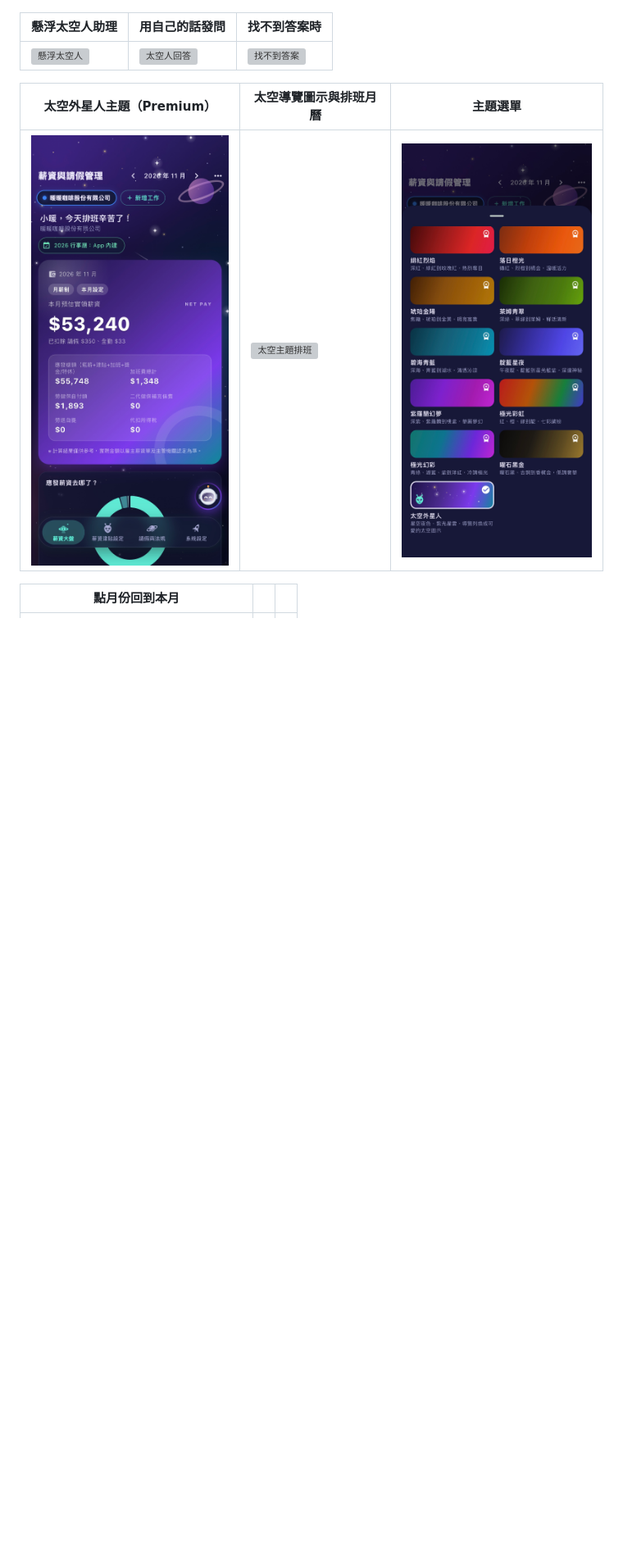
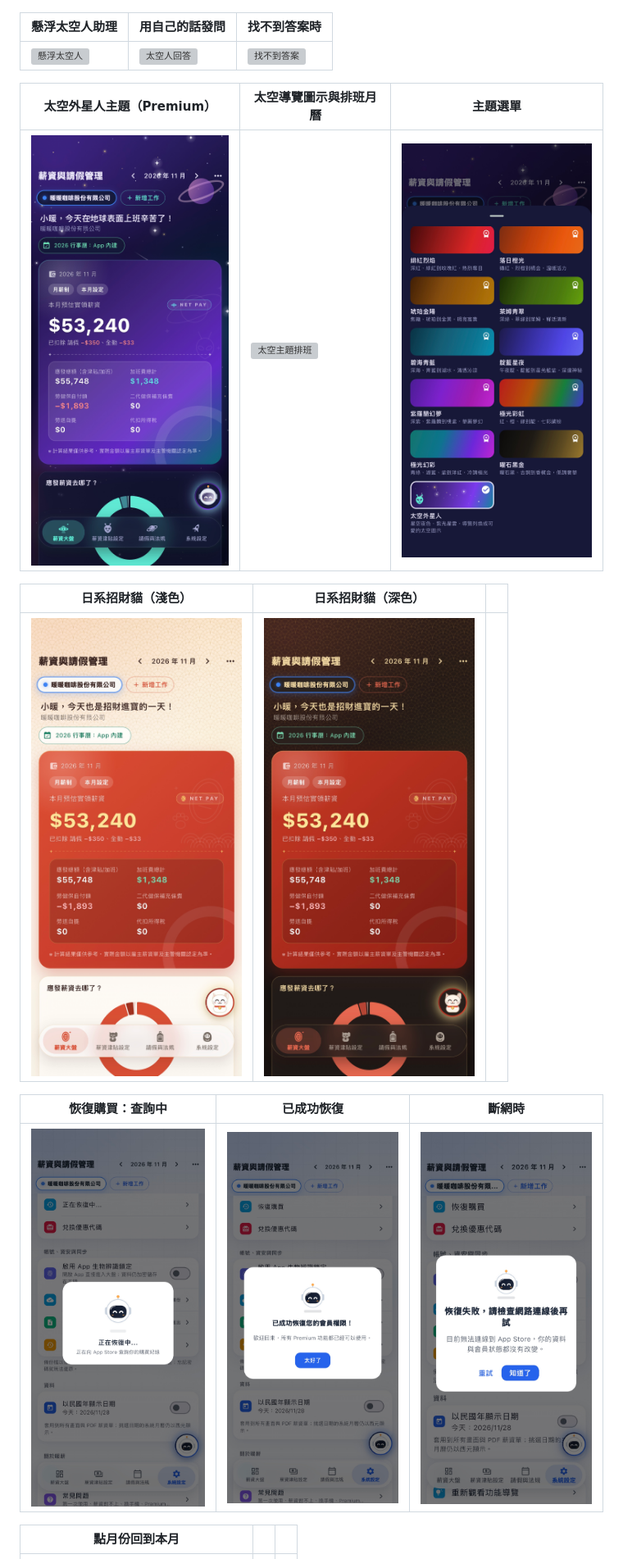
Before and after one commit to zhi410/app-portfolio, a Markdown page: README.md, the part around one of its changes. Shown at 82% size. Drawn GitHub-style; pictures changed too: screenshots/24_space_theme.jpg, screenshots/27_lucky_cat_light.jpg (added), screenshots/28_lucky_cat_dark.jpg (added); blank space fills up the shorter version; grey boxes are pictures that could not be loaded.

```diff
--- a/README.md
+++ b/README.md
@@ -82,6 +82,14 @@
 |---|---|---|
 | ![太空外星人主題](screenshots/24_space_theme.jpg) | ![太空主題排班](screenshots/25_space_leave.jpg) | ![主題選單](screenshots/26_space_theme_sheet.jpg) |
 
+| 日系招財貓（淺色） | 日系招財貓（深色） | |
+|---|---|---|
+| ![招財貓淺色](screenshots/27_lucky_cat_light.jpg) | ![招財貓深色](screenshots/28_lucky_cat_dark.jpg) | |
+
+| 恢復購買：查詢中 | 已成功恢復 | 斷網時 |
+|---|---|---|
+| ![恢復中](screenshots/29_restore_loading.jpg) | ![恢復成功](screenshots/30_restore_success.jpg) | ![恢復失敗](screenshots/31_restore_failed.jpg) |
+
 | 點月份回到本月 | | |
 |---|---|---|
 | ![點月份回到本月](screenshots/16_month_jump.jpg) | | |
```
Also changed, not shown: other parts of README.md (+24 -12 lines).
